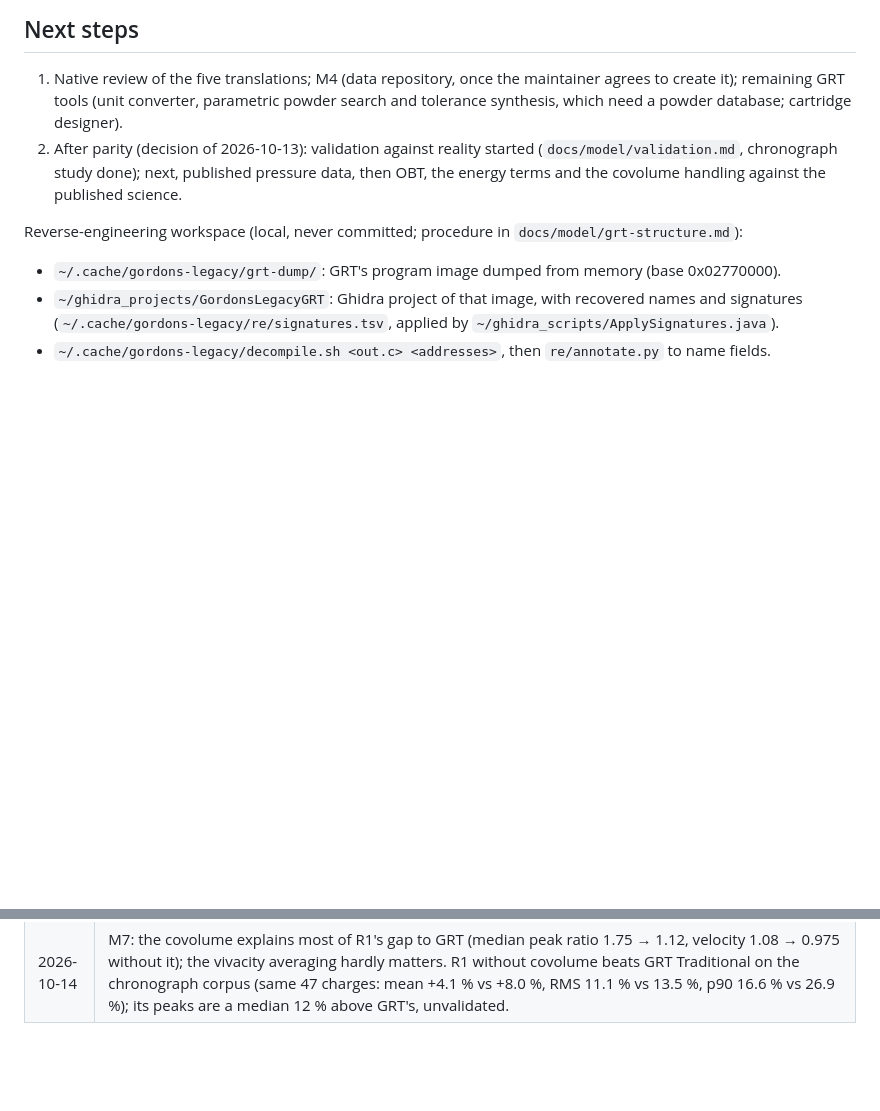
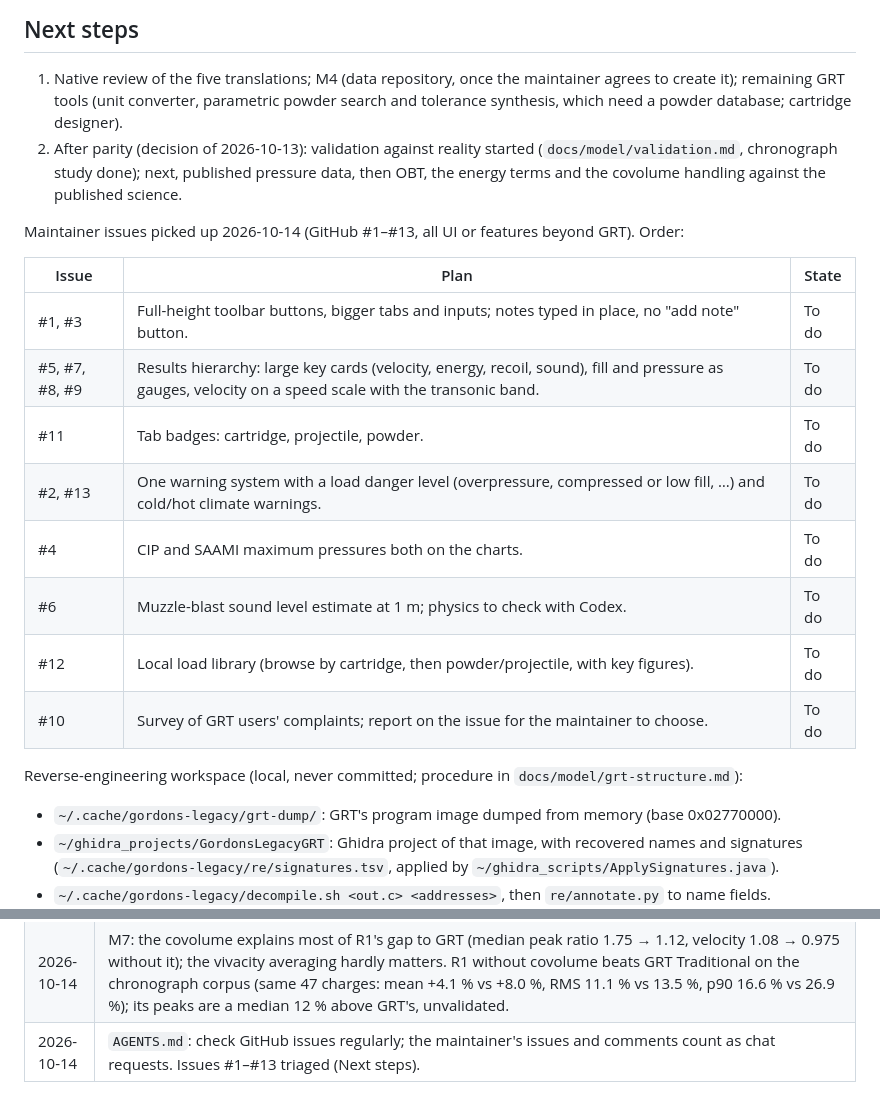
Before and after one commit to AnnoyingTechnology/gordons-legacy, a Markdown page: docs/PROGRESS.md, 2 parts joined by grey strips. Rendered like a GitHub page; blank space fills up the shorter version.

Commit message:
Treat the maintainer's GitHub issues as requests
Agents check open issues regularly and act on the maintainer's issues and
comments as on chat instructions. Issues #1 to #13 triaged in PROGRESS.md.

```diff
--- a/docs/PROGRESS.md
+++ b/docs/PROGRESS.md
@@ -29,6 +29,19 @@ Handoff record. Update after each meaningful step (see [AGENTS.md](../AGENTS.md)
 2. After parity (decision of 2026-10-13): validation against reality started
    (`docs/model/validation.md`, chronograph study done); next, published pressure data, then OBT, the
    energy terms and the covolume handling against the published science.
+
+Maintainer issues picked up 2026-10-14 (GitHub #1–#13, all UI or features beyond GRT). Order:
+
+| Issue | Plan | State |
+|---|---|---|
+| #1, #3 | Full-height toolbar buttons, bigger tabs and inputs; notes typed in place, no "add note" button. | To do |
+| #5, #7, #8, #9 | Results hierarchy: large key cards (velocity, energy, recoil, sound), fill and pressure as gauges, velocity on a speed scale with the transonic band. | To do |
+| #11 | Tab badges: cartridge, projectile, powder. | To do |
+| #2, #13 | One warning system with a load danger level (overpressure, compressed or low fill, …) and cold/hot climate warnings. | To do |
+| #4 | CIP and SAAMI maximum pressures both on the charts. | To do |
+| #6 | Muzzle-blast sound level estimate at 1 m; physics to check with Codex. | To do |
+| #12 | Local load library (browse by cartridge, then powder/projectile, with key figures). | To do |
+| #10 | Survey of GRT users' complaints; report on the issue for the maintainer to choose. | To do |
 
 Reverse-engineering workspace (local, never committed; procedure in `docs/model/grt-structure.md`):
 
@@ -169,3 +182,4 @@ Reverse-engineering workspace (local, never committed; procedure in `docs/model/
 | 2026-10-14 | M5: chronograph CSV import (LabRadar, MagnetoSpeed, Caldwell, ProChrono… exports): detected velocity column and unit, confirmed in a dialog, added as a measurement series. |
 | 2026-10-14 | M5: shot-group analysis: a target photo (downscaled to 1600 px), its scale from two clicked points, hits clicked at the bullet's diameter; extreme spread, mean radius, closest hits and deviations, in length, MOA and mrad; groups saved with the load. The app now warns when the browser's storage is full instead of failing. |
 | 2026-10-14 | M7: the covolume explains most of R1's gap to GRT (median peak ratio 1.75 → 1.12, velocity 1.08 → 0.975 without it); the vivacity averaging hardly matters. R1 without covolume beats GRT Traditional on the chronograph corpus (same 47 charges: mean +4.1 % vs +8.0 %, RMS 11.1 % vs 13.5 %, p90 16.6 % vs 26.9 %); its peaks are a median 12 % above GRT's, unvalidated. |
+| 2026-10-14 | `AGENTS.md`: check GitHub issues regularly; the maintainer's issues and comments count as chat requests. Issues #1–#13 triaged (Next steps). |
```
Also changed, not shown: AGENTS.md (+14 -0 lines).
